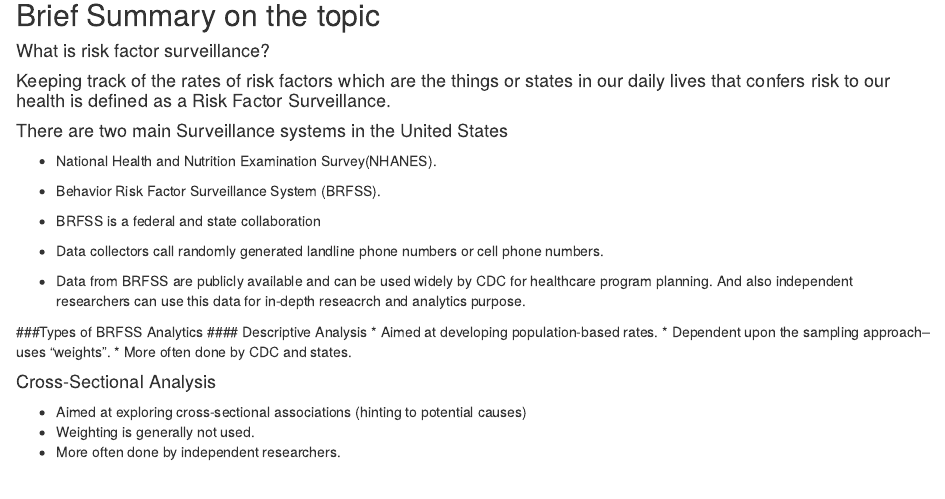
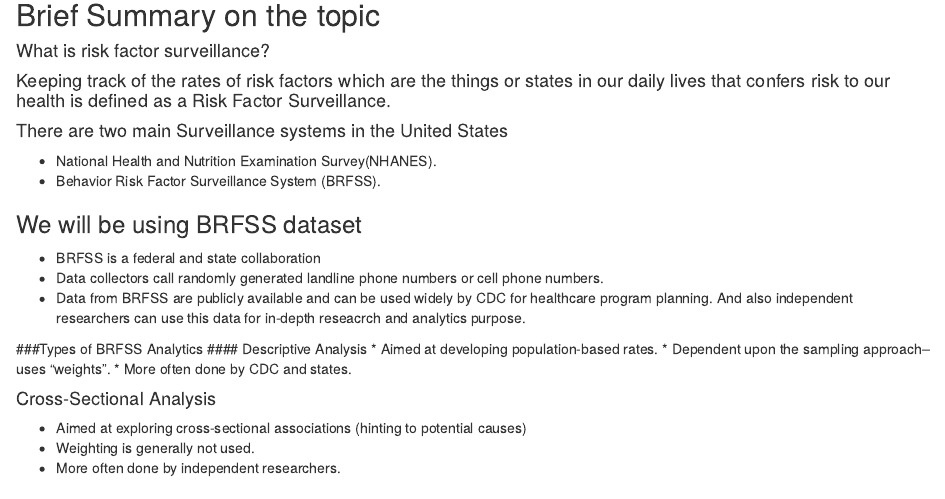
Before and after one commit to Nazima54/Healthcare-BRFSS, an R Markdown document (BRFSS.Rmd): the page in a window 1100 px wide, from 270 px down. Rendered offline with R 4.5, knitr and Pandoc, with nearby package versions; some code elsewhere in the file could not run offline.

Commit message:
Update BRFSS.Rmd

```diff
--- a/BRFSS.Rmd
+++ b/BRFSS.Rmd
@@ -14,7 +14,7 @@
 * National Health and Nutrition Examination Survey(NHANES).
 * Behavior Risk Factor Surveillance System (BRFSS).
 
-
+### We will be using BRFSS dataset
 * BRFSS is a federal and state collaboration
 * Data collectors call randomly generated landline phone numbers or cell phone numbers.
 * Data from BRFSS are publicly available and can be used widely by CDC for healthcare program planning. And also independent researchers can use this data for in-depth reseacrch and analytics purpose.
```
